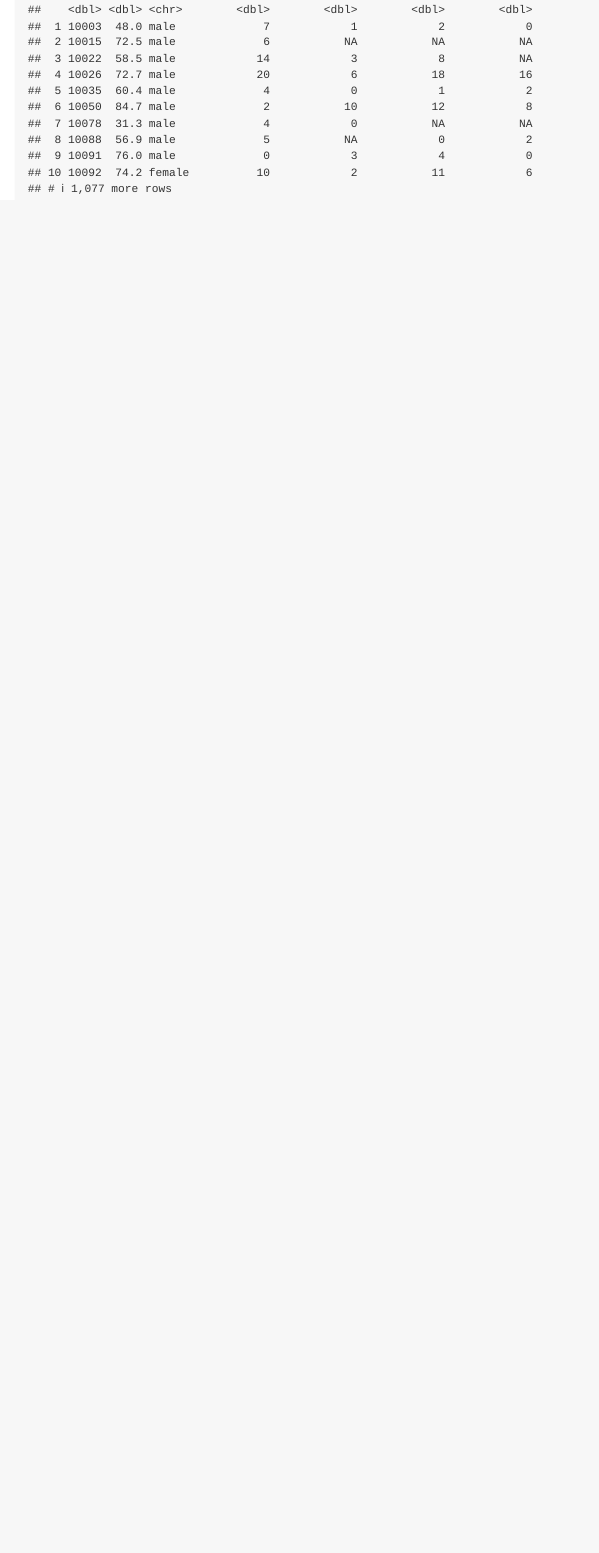
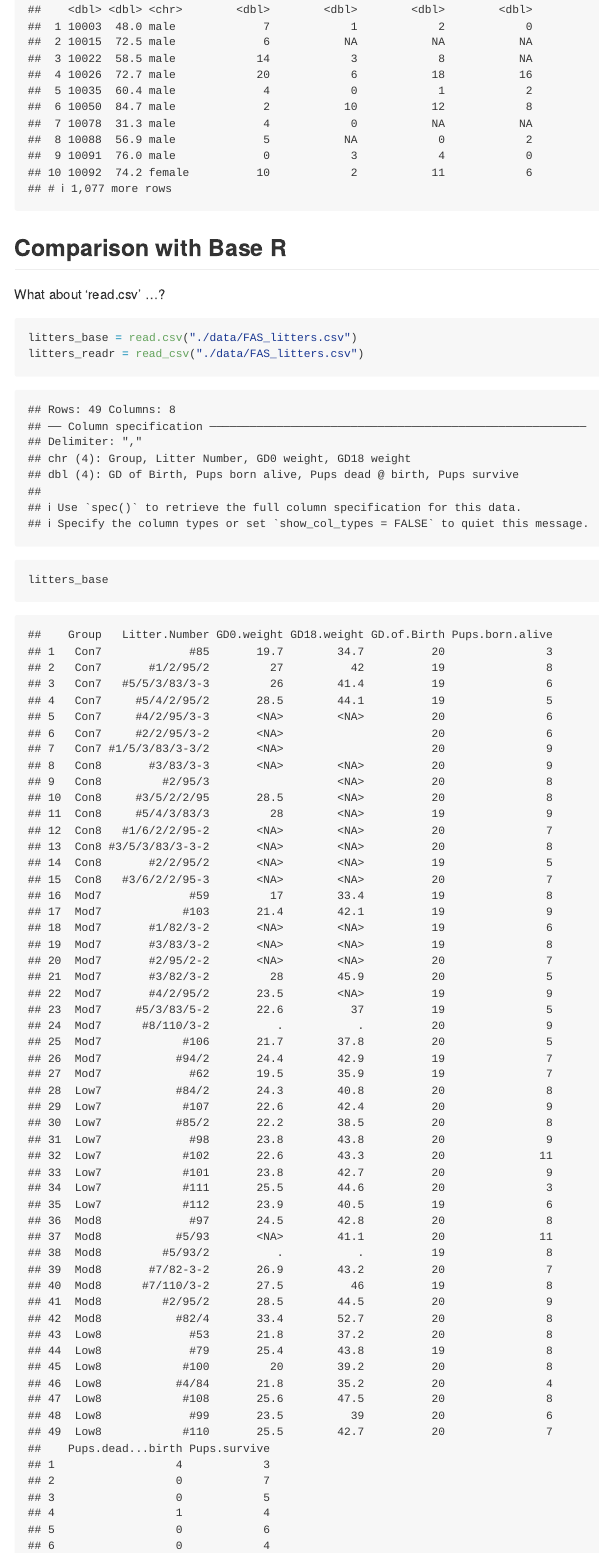
Before and after one commit to tpichardo7/data_wrangling_i, an R Markdown document (data_import.Rmd): the page in a window 1100 px wide, from 3810 px down. The pictures show the output file data_import.md that the author committed with the source, drawn offline in the style of GitHub.

Commit message:
read.csv vs read_csv (use read_csv ...)

````diff
--- a/data_import.Rmd
+++ b/data_import.Rmd
@@ -57,3 +57,15 @@ Read in a SAS file.
 pulse_df = read_sas("./data/public_pulse_data.sas7bdat")
 pulse_df
 ```
+
+## Comparison with Base R
+
+What about 'read.csv' ...?
+
+```{r}
+litters_base = read.csv("./data/FAS_litters.csv")
+litters_readr = read_csv("./data/FAS_litters.csv")
+
+litters_base
+litters_readr
+```
````
Also changed, not shown: data_import.md.
